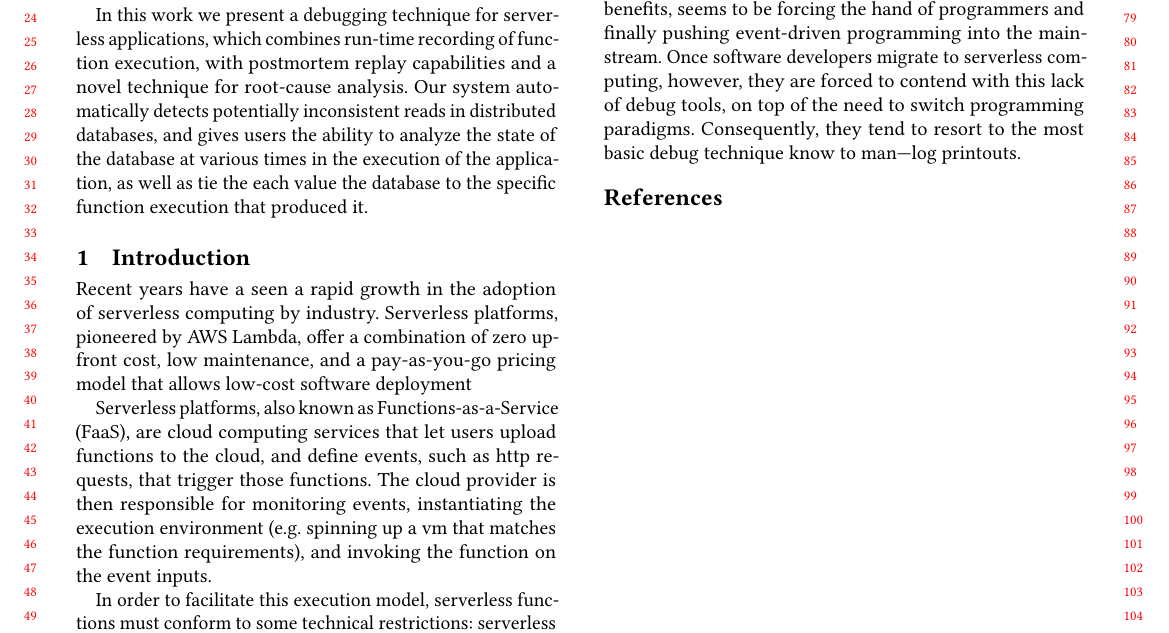
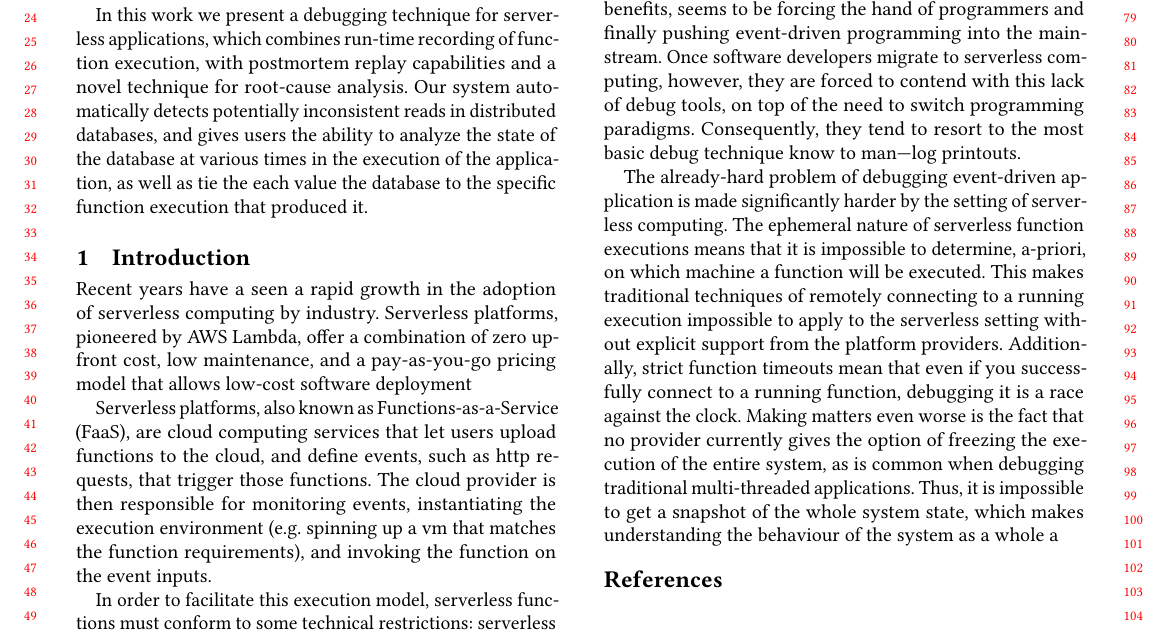
Before and after one commit to kalevalp/watchtower, a LaTeX paper (paper/serverless-rnr-main.tex, which reads paper/intro.tex): part of the page, cut so that both start at the same text. Compiled offline with pdfLaTeX.

Commit message:
intro wip

```diff
--- a/paper/intro.tex
+++ b/paper/intro.tex
@@ -36,7 +36,19 @@ however, they are forced to contend with this lack of debug tools, on top of the
 need to switch programming paradigms. Consequently, they tend to resort to the
 most basic debug technique know to man---log printouts.
 
-
+The already-hard problem of debugging event-driven application is made
+significantly harder by the setting of serverless computing. The ephemeral
+nature of serverless function executions means that it is impossible to
+determine, a-priori, on which machine a function will be executed. This makes
+traditional techniques of remotely connecting to a running execution impossible
+to apply to the serverless setting without explicit support from the platform
+providers. Additionally, strict function timeouts mean that even if you
+successfully connect to a running function, debugging it is a race against the
+clock. Making matters even worse is the fact that no provider currently gives
+the option of freezing the execution of the entire system, as is common when
+debugging traditional multi-threaded applications. Thus, it is impossible to get
+a snapshot of the whole system state, which makes understanding the behaviour of
+the system as a whole a
 
 % A few paragraph on whay debug is hard
 %
```
